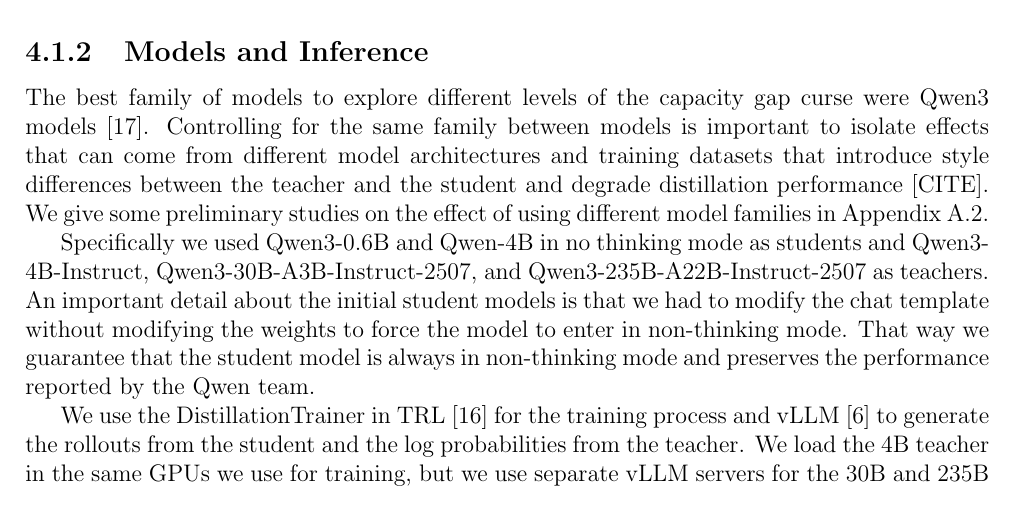
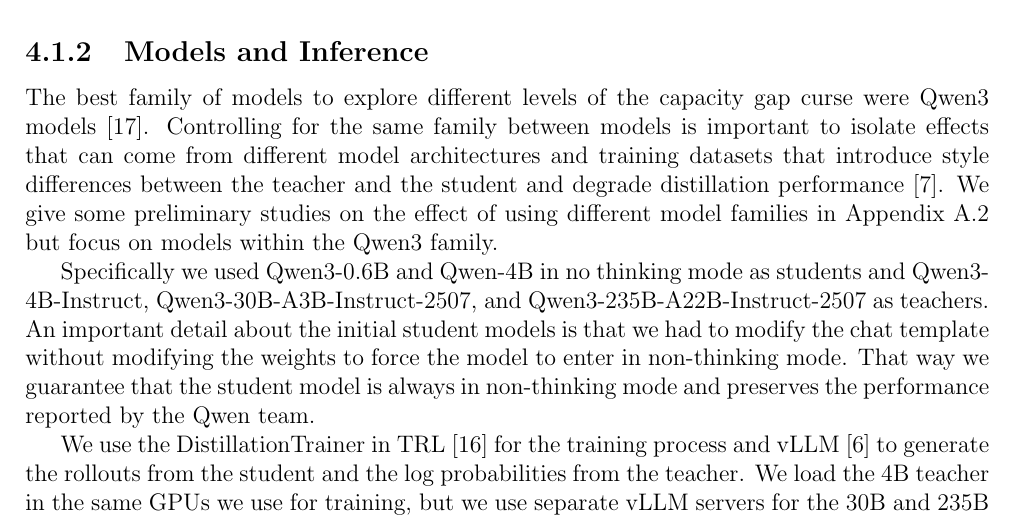
Before and after one commit to cmpatino/msc-thesis, a LaTeX thesis (main.tex, which reads sections/experiments.tex): part of page 19 of 25, cut so that both start at the same text. Compiled offline with pdfLaTeX.

Commit message:
Updates from Overleaf

```diff
--- a/sections/experiments.tex
+++ b/sections/experiments.tex
@@ -6,11 +6,11 @@
 
 We used the prompts in the DeepMath-103K dataset\cite{he2025DeepMath103KLargeScaleChallenging} available in Hugging Face\footnote{https://huggingface.co/datasets/zwhe99/DeepMath-103K} to train all the models.
 
-For the experiments which required off-policy data from the teacher, we generated the datasets using Datatrove \cite{penedo2024datatrove} with the hyperparameters detailed in Appendix ??. We make the datasets available in Hugging Face.
+For the experiments which required off-policy data from the teacher, we generated the datasets using Datatrove \cite{penedo2024datatrove} with the hyperparameters detailed in Appendix~\ref{app: hyperparameters}. We make the datasets available in Hugging Face.
 
 \subsection{Models and Inference}
 
-The best family of models to explore different levels of the capacity gap curse were Qwen3 models \cite{yangQwen3TechnicalReport2025}. Controlling for the same family between models is important to isolate effects that can come from different model architectures and training datasets that introduce style differences between the teacher and the student and degrade distillation performance [CITE]. We give some preliminary studies on the effect of using different model families in Appendix~\ref{app: different_model_family}.
+The best family of models to explore different levels of the capacity gap curse were Qwen3 models \cite{yangQwen3TechnicalReport2025}. Controlling for the same family between models is important to isolate effects that can come from different model architectures and training datasets that introduce style differences between the teacher and the student and degrade distillation performance \cite{liRethinkingOnPolicyDistillation2026}. We give some preliminary studies on the effect of using different model families in Appendix~\ref{app: different_model_family} but focus on models within the Qwen3 family.
 
 Specifically we used Qwen3-0.6B and Qwen-4B in no thinking mode as students and Qwen3-4B-Instruct, Qwen3-30B-A3B-Instruct-2507, and Qwen3-235B-A22B-Instruct-2507 as teachers. An important detail about the initial student models is that we had to modify the chat template without modifying the weights to force the model to enter in non-thinking mode. That way we guarantee that the student model is always in non-thinking mode and preserves the performance reported by the Qwen team.
 
```
